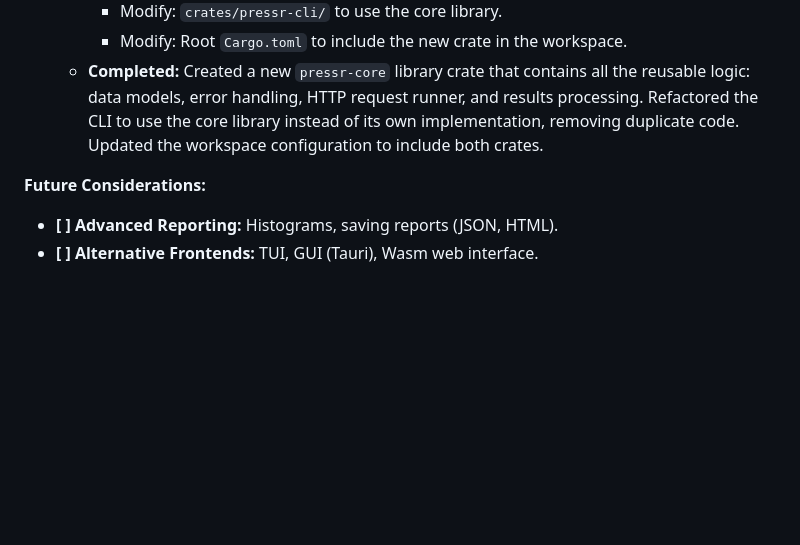
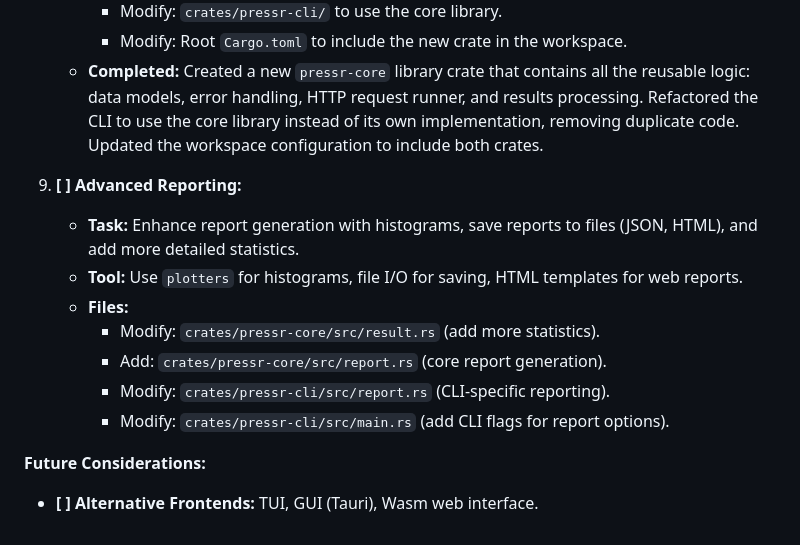
Before and after one commit to nikpietanze/Pressr, a Markdown page: TODO.md, the part around the change. Rendered like a GitHub page; blank space fills up the shorter version.

Commit message:
Add Task #9: Advanced Reporting to TODO list

```diff
--- a/TODO.md
+++ b/TODO.md
@@ -71,7 +71,15 @@ This document tracks the development tasks for the `pressr` load testing tool.
         *   Modify: Root `Cargo.toml` to include the new crate in the workspace.
     *   **Completed:** Created a new `pressr-core` library crate that contains all the reusable logic: data models, error handling, HTTP request runner, and results processing. Refactored the CLI to use the core library instead of its own implementation, removing duplicate code. Updated the workspace configuration to include both crates.
 
+9.  **[ ] Advanced Reporting:**
+    *   **Task:** Enhance report generation with histograms, save reports to files (JSON, HTML), and add more detailed statistics.
+    *   **Tool:** Use `plotters` for histograms, file I/O for saving, HTML templates for web reports.
+    *   **Files:**
+        *   Modify: `crates/pressr-core/src/result.rs` (add more statistics).
+        *   Add: `crates/pressr-core/src/report.rs` (core report generation).
+        *   Modify: `crates/pressr-cli/src/report.rs` (CLI-specific reporting).
+        *   Modify: `crates/pressr-cli/src/main.rs` (add CLI flags for report options).
+
 **Future Considerations:**
 
-*   **[ ] Advanced Reporting:** Histograms, saving reports (JSON, HTML).
 *   **[ ] Alternative Frontends:** TUI, GUI (Tauri), Wasm web interface.
```
